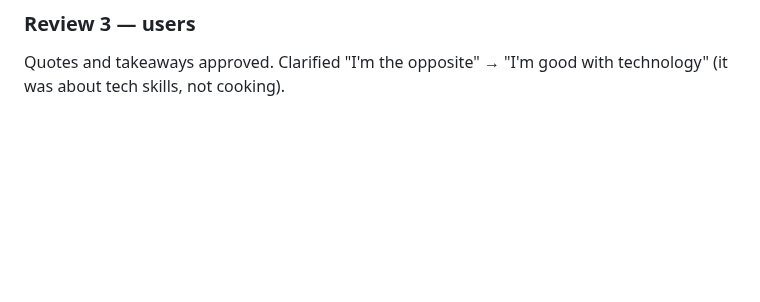
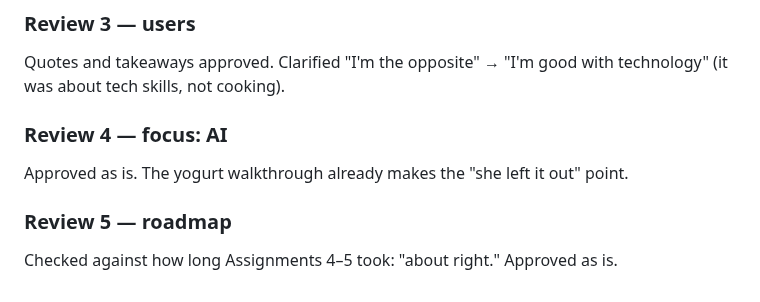
Before and after one commit to phamkd17/DBS-project_proposal, a Markdown page: notes/process.md, the part around the change. Rendered like a GitHub page; blank space fills up the shorter version.

Commit message:
Log review of focus and roadmap sections
Co-Authored-By: Claude Opus 5.5 <noreply@anthropic.com>

```diff
--- a/notes/process.md
+++ b/notes/process.md
@@ -552,3 +552,11 @@ her answers in step ②; only the 110°F number stays labeled as a suggestion.
 
 Quotes and takeaways approved. Clarified "I'm the opposite" → "I'm good with
 technology" (it was about tech skills, not cooking).
+
+### Review 4 — focus: AI
+
+Approved as is. The yogurt walkthrough already makes the "she left it out" point.
+
+### Review 5 — roadmap
+
+Checked against how long Assignments 4–5 took: "about right." Approved as is.
```
